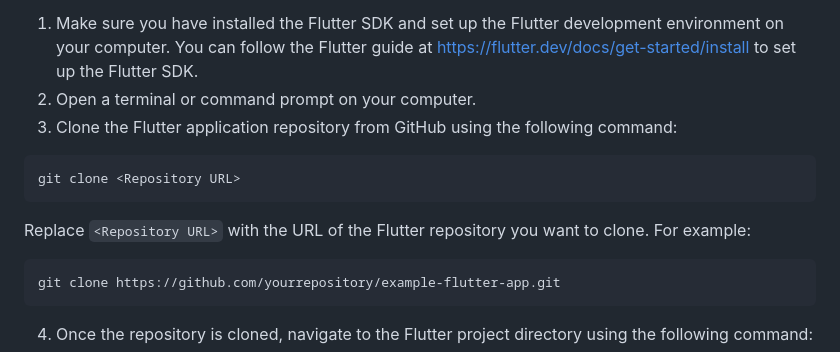
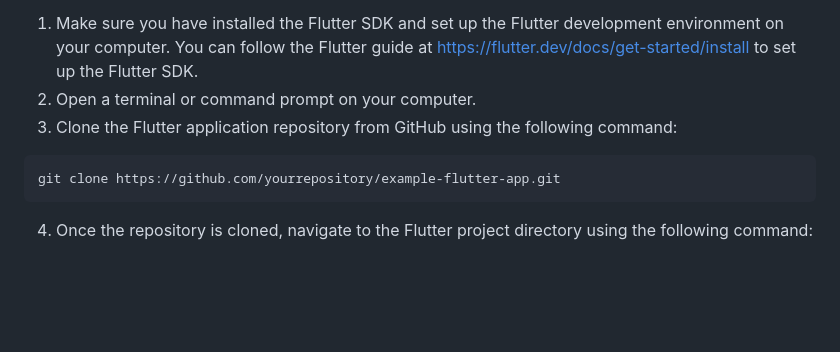
Before and after one commit to DavidChn05/nikahyuk-mobileapp, a Markdown page: README.md, the part around the change. Drawn GitHub-style; blank space fills up the shorter version.

````diff
--- a/README.md
+++ b/README.md
@@ -23,10 +23,6 @@ Here's the "Getting Started" guide for running a Flutter application from a GitH
 1. Make sure you have installed the Flutter SDK and set up the Flutter development environment on your computer. You can follow the Flutter guide at [https://flutter.dev/docs/get-started/install](https://flutter.dev/docs/get-started/install) to set up the Flutter SDK.
 2. Open a terminal or command prompt on your computer.
 3. Clone the Flutter application repository from GitHub using the following command:
-```
-git clone <Repository URL>
-```
-Replace `<Repository URL>` with the URL of the Flutter repository you want to clone. For example:
 ```
 git clone https://github.com/yourrepository/example-flutter-app.git
 ```
````
